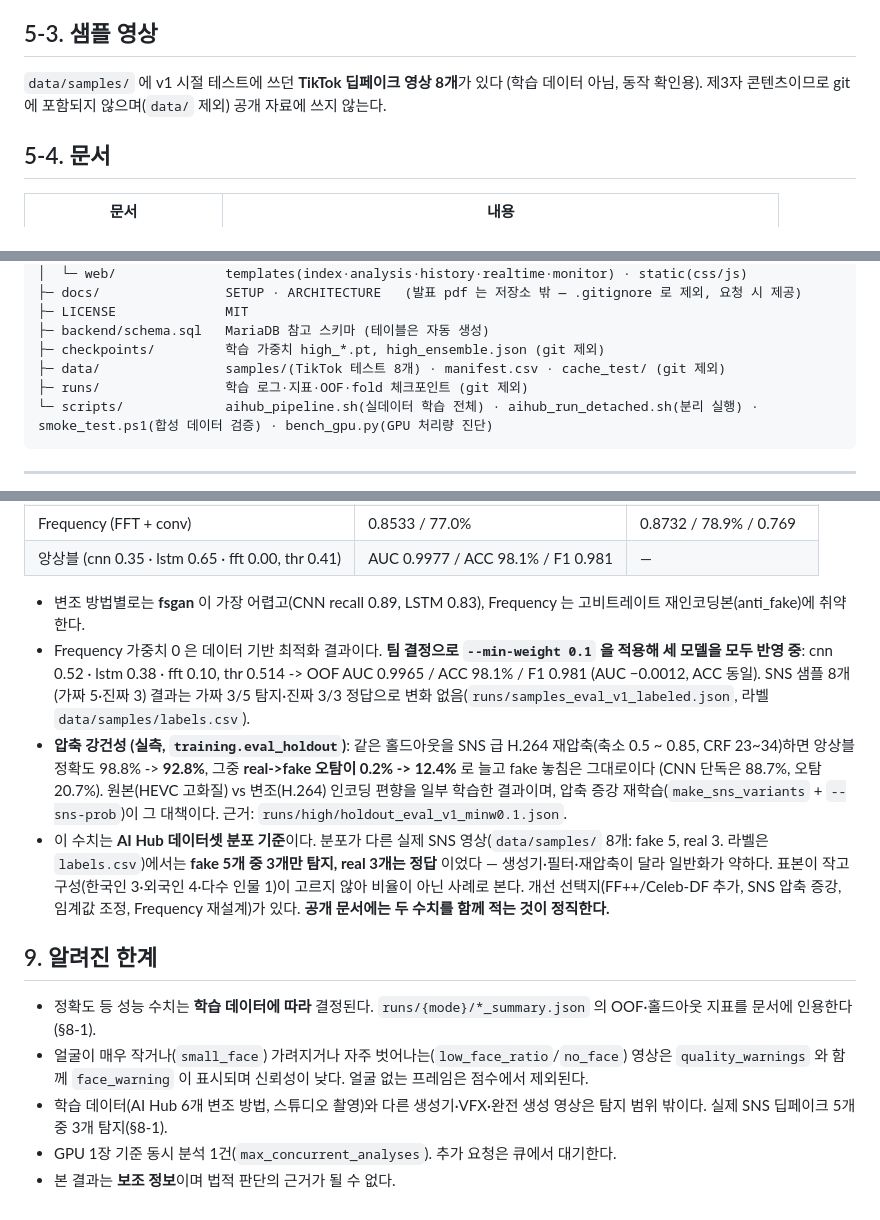
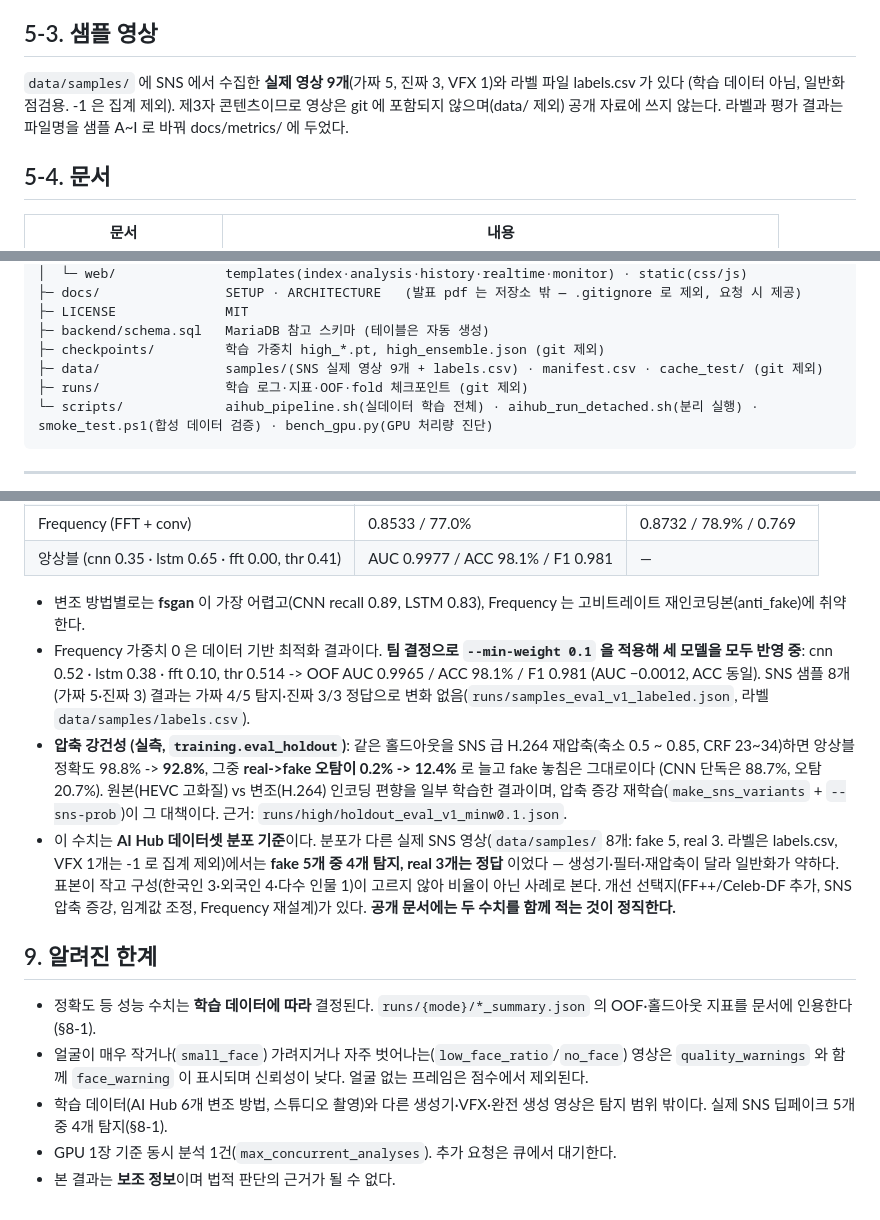
Before and after one commit to kyeong9743/DeepFake-Detector, a Markdown page: docs/SETUP.md, 3 parts joined by grey strips. GitHub-like rendering.

````diff
--- a/docs/SETUP.md
+++ b/docs/SETUP.md
@@ -216,7 +216,7 @@ docker compose exec detector python -m inference.cli "https://www.youtube.com/wa
 
 ## 5-3. 샘플 영상
 
-`data/samples/` 에 v1 시절 테스트에 쓰던 **TikTok 딥페이크 영상 8개**가 있다 (학습 데이터 아님, 동작 확인용). 제3자 콘텐츠이므로 git 에 포함되지 않으며(`data/` 제외) 공개 자료에 쓰지 않는다.
+`data/samples/` 에 SNS 에서 수집한 **실제 영상 9개**(가짜 5, 진짜 3, VFX 1)와 라벨 파일 labels.csv 가 있다 (학습 데이터 아님, 일반화 점검용. -1 은 집계 제외). 제3자 콘텐츠이므로 영상은 git 에 포함되지 않으며(data/ 제외) 공개 자료에 쓰지 않는다. 라벨과 평가 결과는 파일명을 샘플 A~I 로 바꿔 docs/metrics/ 에 두었다.
 
 ## 5-4. 문서
 
@@ -268,7 +268,7 @@ cake/
 ├─ LICENSE              MIT
 ├─ backend/schema.sql   MariaDB 참고 스키마 (테이블은 자동 생성)
 ├─ checkpoints/         학습 가중치 high_*.pt, high_ensemble.json (git 제외)
-├─ data/                samples/(TikTok 테스트 8개) · manifest.csv · cache_test/ (git 제외)
+├─ data/                samples/(SNS 실제 영상 9개 + labels.csv) · manifest.csv · cache_test/ (git 제외)
 ├─ runs/                학습 로그·지표·OOF·fold 체크포인트 (git 제외)
 └─ scripts/             aihub_pipeline.sh(실데이터 학습 전체) · aihub_run_detached.sh(분리 실행) · smoke_test.ps1(합성 데이터 검증) · bench_gpu.py(GPU 처리량 진단)
 ```
@@ -287,14 +287,14 @@ cake/
 | 앙상블 (cnn 0.35 · lstm 0.65 · fft 0.00, thr 0.41) | AUC 0.9977 / ACC 98.1% / F1 0.981 | — |
 
 - 변조 방법별로는 **fsgan** 이 가장 어렵고(CNN recall 0.89, LSTM 0.83), Frequency 는 고비트레이트 재인코딩본(anti_fake)에 취약한다.
-- Frequency 가중치 0 은 데이터 기반 최적화 결과이다. **팀 결정으로 `--min-weight 0.1` 을 적용해 세 모델을 모두 반영 중**: cnn 0.52 · lstm 0.38 · fft 0.10, thr 0.514 -> OOF AUC 0.9965 / ACC 98.1% / F1 0.981 (AUC −0.0012, ACC 동일). SNS 샘플 8개(가짜 5·진짜 3) 결과는 가짜 3/5 탐지·진짜 3/3 정답으로 변화 없음(`runs/samples_eval_v1_labeled.json`, 라벨 `data/samples/labels.csv`).
+- Frequency 가중치 0 은 데이터 기반 최적화 결과이다. **팀 결정으로 `--min-weight 0.1` 을 적용해 세 모델을 모두 반영 중**: cnn 0.52 · lstm 0.38 · fft 0.10, thr 0.514 -> OOF AUC 0.9965 / ACC 98.1% / F1 0.981 (AUC −0.0012, ACC 동일). SNS 샘플 8개(가짜 5·진짜 3) 결과는 가짜 4/5 탐지·진짜 3/3 정답으로 변화 없음(`runs/samples_eval_v1_labeled.json`, 라벨 `data/samples/labels.csv`).
 - **압축 강건성 (실측, `training.eval_holdout`)**: 같은 홀드아웃을 SNS 급 H.264 재압축(축소 0.5 ~ 0.85, CRF 23~34)하면 앙상블 정확도 98.8% -> **92.8%**, 그중 **real->fake 오탐이 0.2% -> 12.4%** 로 늘고 fake 놓침은 그대로이다 (CNN 단독은 88.7%, 오탐 20.7%). 원본(HEVC 고화질) vs 변조(H.264) 인코딩 편향을 일부 학습한 결과이며, 압축 증강 재학습(`make_sns_variants` + `--sns-prob`)이 그 대책이다. 근거: `runs/high/holdout_eval_v1_minw0.1.json`.
-- 이 수치는 **AI Hub 데이터셋 분포 기준**이다. 분포가 다른 실제 SNS 영상(`data/samples/` 8개: fake 5, real 3. 라벨은 `labels.csv`)에서는 **fake 5개 중 3개만 탐지, real 3개는 정답** 이었다 — 생성기·필터·재압축이 달라 일반화가 약하다. 표본이 작고 구성(한국인 3·외국인 4·다수 인물 1)이 고르지 않아 비율이 아닌 사례로 본다. 개선 선택지(FF++/Celeb-DF 추가, SNS 압축 증강, 임계값 조정, Frequency 재설계)가 있다. **공개 문서에는 두 수치를 함께 적는 것이 정직한다.**
+- 이 수치는 **AI Hub 데이터셋 분포 기준**이다. 분포가 다른 실제 SNS 영상(`data/samples/` 8개: fake 5, real 3. 라벨은 labels.csv, VFX 1개는 -1 로 집계 제외)에서는 **fake 5개 중 4개 탐지, real 3개는 정답** 이었다 — 생성기·필터·재압축이 달라 일반화가 약하다. 표본이 작고 구성(한국인 3·외국인 4·다수 인물 1)이 고르지 않아 비율이 아닌 사례로 본다. 개선 선택지(FF++/Celeb-DF 추가, SNS 압축 증강, 임계값 조정, Frequency 재설계)가 있다. **공개 문서에는 두 수치를 함께 적는 것이 정직한다.**
 
 ## 9. 알려진 한계
 
 - 정확도 등 성능 수치는 **학습 데이터에 따라** 결정된다. `runs/{mode}/*_summary.json` 의 OOF·홀드아웃 지표를 문서에 인용한다 (§8-1).
 - 얼굴이 매우 작거나(`small_face`) 가려지거나 자주 벗어나는(`low_face_ratio`/`no_face`) 영상은 `quality_warnings` 와 함께 `face_warning` 이 표시되며 신뢰성이 낮다. 얼굴 없는 프레임은 점수에서 제외된다.
-- 학습 데이터(AI Hub 6개 변조 방법, 스튜디오 촬영)와 다른 생성기·VFX·완전 생성 영상은 탐지 범위 밖이다. 실제 SNS 딥페이크 5개 중 3개 탐지(§8-1).
+- 학습 데이터(AI Hub 6개 변조 방법, 스튜디오 촬영)와 다른 생성기·VFX·완전 생성 영상은 탐지 범위 밖이다. 실제 SNS 딥페이크 5개 중 4개 탐지(§8-1).
 - GPU 1장 기준 동시 분석 1건(`max_concurrent_analyses`). 추가 요청은 큐에서 대기한다.
 - 본 결과는 **보조 정보**이며 법적 판단의 근거가 될 수 없다.
````
